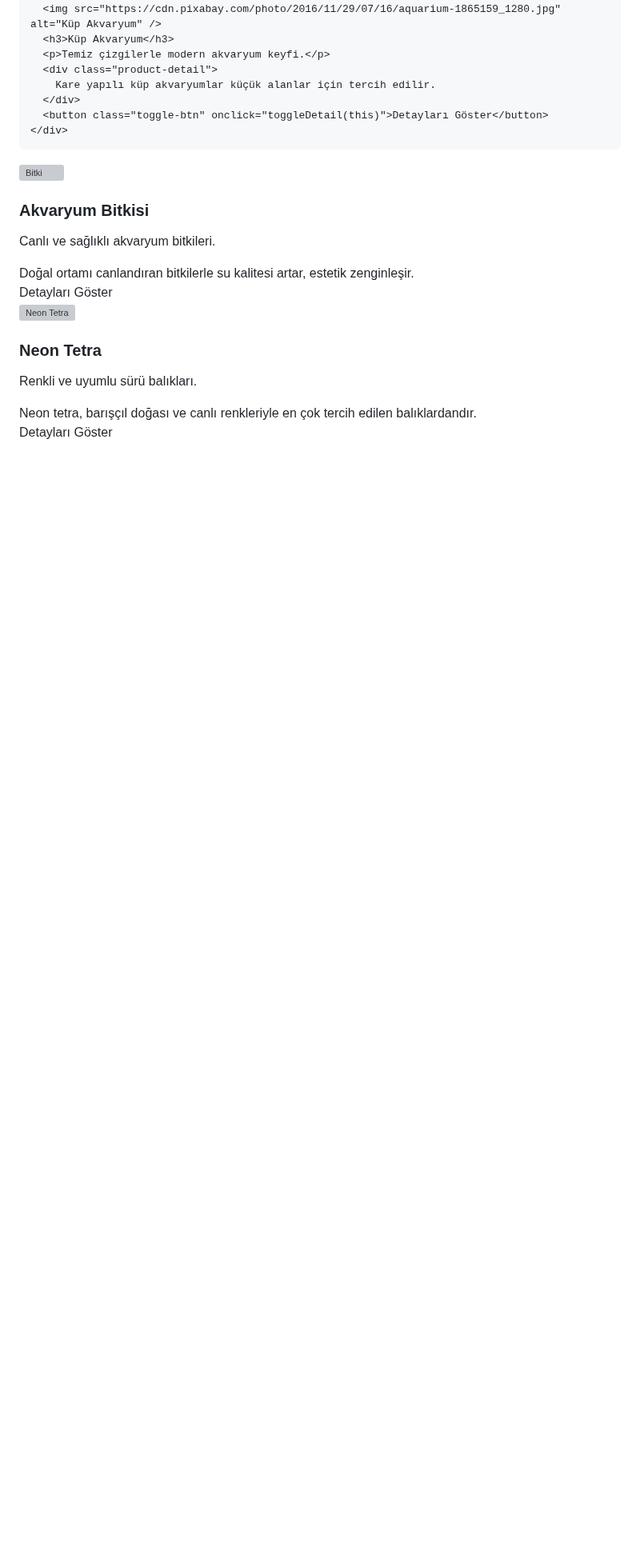
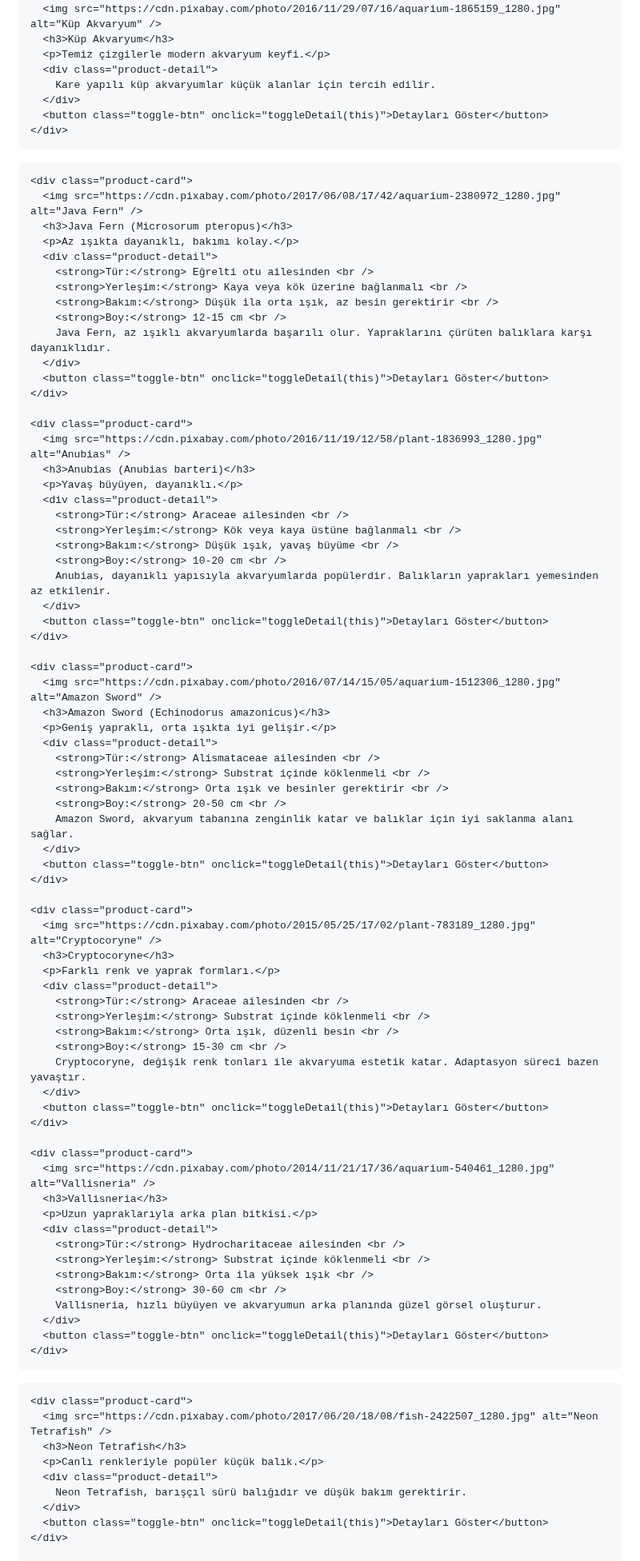
Before and after one commit to CesurAkvaryum/cesur, a Markdown page: README.md, the part around one of its changes. Shown at 80% size. GitHub-like rendering; blank space fills up the shorter version; grey boxes are pictures that could not be loaded.

```diff
--- a/README.md
+++ b/README.md
@@ -239,28 +239,92 @@
 <!-- Bitki İçeriği -->
 <div id="bitki" class="tab-content">
   <div class="scroll-section">
+
     <div class="product-card">
-      <img src="https://cdn.pixabay.com/photo/2017/03/27/14/01/plant-2178750_1280.jpg" alt="Bitki" />
-      <h3>Akvaryum Bitkisi</h3>
-      <p>Canlı ve sağlıklı akvaryum bitkileri.</p>
+      <img src="https://cdn.pixabay.com/photo/2017/06/08/17/42/aquarium-2380972_1280.jpg" alt="Java Fern" />
+      <h3>Java Fern (Microsorum pteropus)</h3>
+      <p>Az ışıkta dayanıklı, bakımı kolay.</p>
       <div class="product-detail">
-        Doğal ortamı canlandıran bitkilerle su kalitesi artar, estetik zenginleşir.
+        <strong>Tür:</strong> Eğrelti otu ailesinden <br />
+        <strong>Yerleşim:</strong> Kaya veya kök üzerine bağlanmalı <br />
+        <strong>Bakım:</strong> Düşük ila orta ışık, az besin gerektirir <br />
+        <strong>Boy:</strong> 12-15 cm <br />
+        Java Fern, az ışıklı akvaryumlarda başarılı olur. Yapraklarını çürüten balıklara karşı dayanıklıdır.
       </div>
       <button class="toggle-btn" onclick="toggleDetail(this)">Detayları Göster</button>
     </div>
+
+    <div class="product-card">
+      <img src="https://cdn.pixabay.com/photo/2016/11/19/12/58/plant-1836993_1280.jpg" alt="Anubias" />
+      <h3>Anubias (Anubias barteri)</h3>
+      <p>Yavaş büyüyen, dayanıklı.</p>
+      <div class="product-detail">
+        <strong>Tür:</strong> Araceae ailesinden <br />
+        <strong>Yerleşim:</strong> Kök veya kaya üstüne bağlanmalı <br />
+        <strong>Bakım:</strong> Düşük ışık, yavaş büyüme <br />
+        <strong>Boy:</strong> 10-20 cm <br />
+        Anubias, dayanıklı yapısıyla akvaryumlarda popülerdir. Balıkların yaprakları yemesinden az etkilenir.
+      </div>
+      <button class="toggle-btn" onclick="toggleDetail(this)">Detayları Göster</button>
+    </div>
+
+    <div class="product-card">
+      <img src="https://cdn.pixabay.com/photo/2016/07/14/15/05/aquarium-1512306_1280.jpg" alt="Amazon Sword" />
+      <h3>Amazon Sword (Echinodorus amazonicus)</h3>
+      <p>Geniş yapraklı, orta ışıkta iyi gelişir.</p>
+      <div class="product-detail">
+        <strong>Tür:</strong> Alismataceae ailesinden <br />
+        <strong>Yerleşim:</strong> Substrat içinde köklenmeli <br />
+        <strong>Bakım:</strong> Orta ışık ve besinler gerektirir <br />
+        <strong>Boy:</strong> 20-50 cm <br />
+        Amazon Sword, akvaryum tabanına zenginlik katar ve balıklar için iyi saklanma alanı sağlar.
+      </div>
+      <button class="toggle-btn" onclick="toggleDetail(this)">Detayları Göster</button>
+    </div>
+
+    <div class="product-card">
+      <img src="https://cdn.pixabay.com/photo/2015/05/25/17/02/plant-783189_1280.jpg" alt="Cryptocoryne" />
+      <h3>Cryptocoryne</h3>
+      <p>Farklı renk ve yaprak formları.</p>
+      <div class="product-detail">
+        <strong>Tür:</strong> Araceae ailesinden <br />
+        <strong>Yerleşim:</strong> Substrat içinde köklenmeli <br />
+        <strong>Bakım:</strong> Orta ışık, düzenli besin <br />
+        <strong>Boy:</strong> 15-30 cm <br />
+        Cryptocoryne, değişik renk tonları ile akvaryuma estetik katar. Adaptasyon süreci bazen yavaştır.
+      </div>
+      <button class="toggle-btn" onclick="toggleDetail(this)">Detayları Göster</button>
+    </div>
+
+    <div class="product-card">
+      <img src="https://cdn.pixabay.com/photo/2014/11/21/17/36/aquarium-540461_1280.jpg" alt="Vallisneria" />
+      <h3>Vallisneria</h3>
+      <p>Uzun yapraklarıyla arka plan bitkisi.</p>
+      <div class="product-detail">
+        <strong>Tür:</strong> Hydrocharitaceae ailesinden <br />
+        <strong>Yerleşim:</strong> Substrat içinde köklenmeli <br />
+        <strong>Bakım:</strong> Orta ila yüksek ışık <br />
+        <strong>Boy:</strong> 30-60 cm <br />
+        Vallisneria, hızlı büyüyen ve akvaryumun arka planında güzel görsel oluşturur.
+      </div>
+      <button class="toggle-btn" onclick="toggleDetail(this)">Detayları Göster</button>
+    </div>
+
   </div>
 </div>
 
 <!-- Canlı İçeriği -->
 <div id="canli" class="tab-content">
   <div class="scroll-section">
+
     <div class="product-card">
-      <img src="https://cdn.pixabay.com/photo/2021/08/05/11/20/fish-6522766_1280.jpg" alt="Neon Tetra" />
-      <h3>Neon Tetra</h3>
-      <p>Renkli ve uyumlu sürü balıkları.</p>
+      <img src="https://cdn.pixabay.com/photo/2017/06/20/18/08/fish-2422507_1280.jpg" alt="Neon Tetrafish" />
+      <h3>Neon Tetrafish</h3>
+      <p>Canlı renkleriyle popüler küçük balık.</p>
       <div class="product-detail">
-        Neon tetra, barışçıl doğası ve canlı renkleriyle en çok tercih edilen balıklardandır.
+        Neon Tetrafish, barışçıl sürü balığıdır ve düşük bakım gerektirir.
       </div>
       <button class="toggle-btn" onclick="toggleDetail(this)">Detayları Göster</button>
     </div>
+
     <div class="product-card">
```
Also changed, not shown: other parts of README.md (+41 -85 lines).
